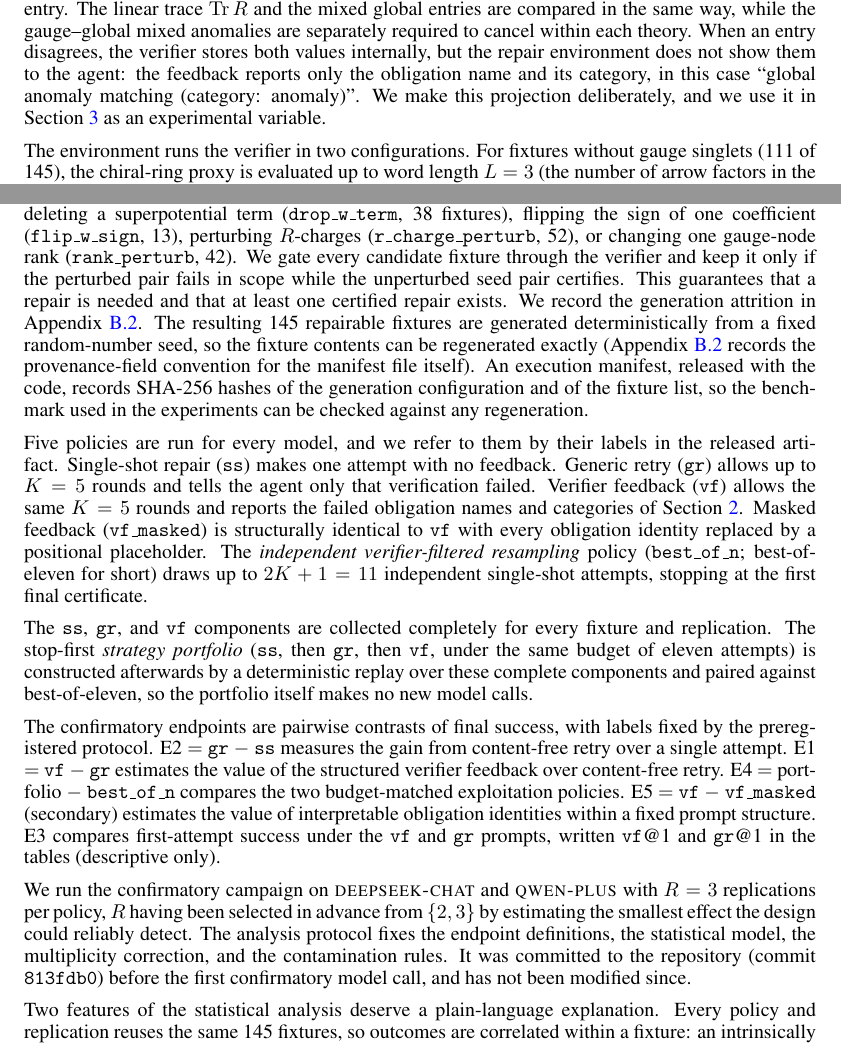
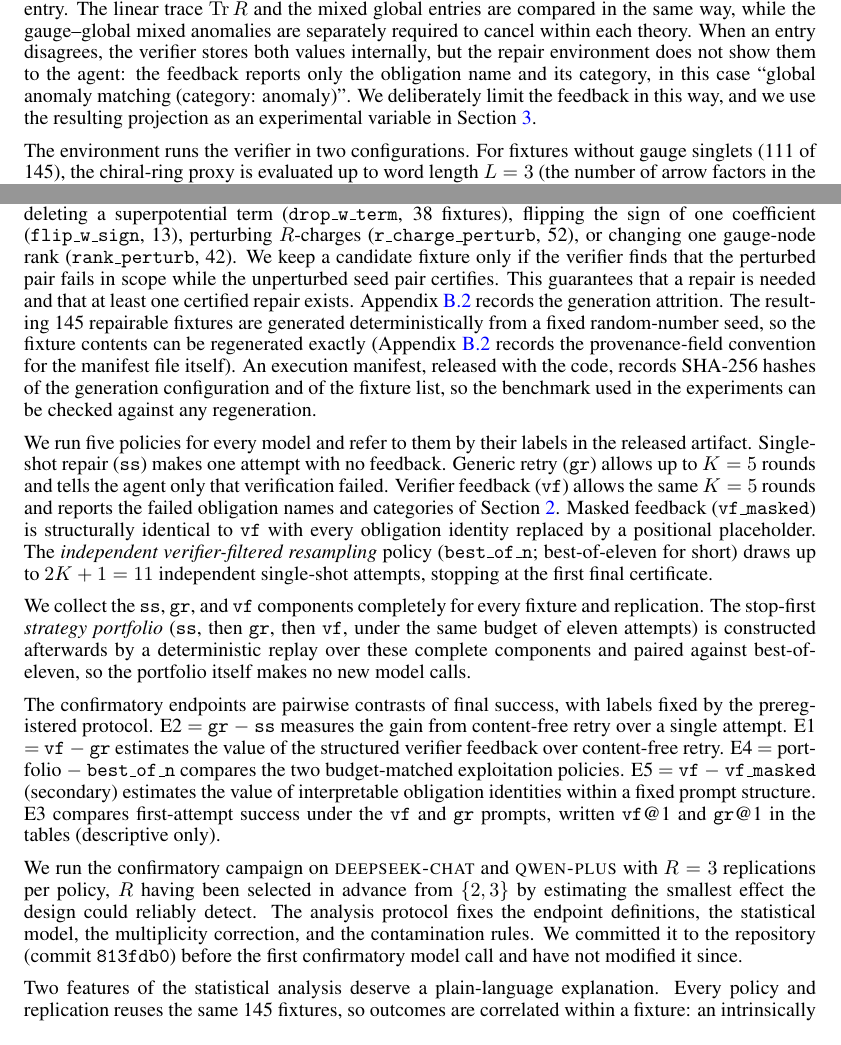
Before and after one commit to xingyang-yu/QFTCert, a LaTeX paper (paper/main.tex): two parts of pages 4 and 5 of 17, joined at a grey line, cut so that both start at the same text. Compiled offline with pdfLaTeX.

Commit message:
paper: voice pass round 2 — codex re-verify residuals
Codex re-verified against the two clean pre-2026 single-author baselines only
(2411.14997, 2310.15339) and raised the verdict from MIXED to HUMAN-CONSISTENT.
It also withdrew its earlier 'first-person is author-consistent' finding, which
had been anchored on the excluded AI-assisted 2026 paper.

Residual cleanups applied:
- section 4 close no longer delays its subject ('The same object supports ...:
  the verifier's certificate' -> certificate first)
- extension paragraph restored to the exact 'three-hypothesis Holm family'
- four mechanically converted 'we' sentences reverted or reworded ('gate' as a
  verb, two pronoun-only insertions)
- three genuine author actions converted instead (running the policies,
  collecting the E4 components, committing the protocol before the first call)

Numeric tokens and all 126 ref/cite/label tokens byte-identical to the parent.

Co-Authored-By: Claude Fable 5 <noreply@anthropic.com>

```diff
--- a/paper/main.tex
+++ b/paper/main.tex
@@ -337,9 +337,9 @@ the same way, while the gauge--global mixed anomalies are separately
 required to cancel within each theory. When an entry disagrees, the verifier stores both values
 internally, but the repair environment does not show them to the agent:
 the feedback reports only the obligation name and its category, in this
-case ``global anomaly matching (category: anomaly)''. We make this projection deliberately, and we use it in
-Section~\ref{sec:design} as an experimental
-variable.
+case ``global anomaly matching (category: anomaly)''. We deliberately limit the feedback in this way, and we use the
+resulting projection as an experimental variable in
+Section~\ref{sec:design}.
 
 The environment runs the verifier in two configurations. For fixtures
 without gauge singlets (111 of 145), the chiral-ring proxy is evaluated
@@ -398,11 +398,11 @@ the magnetic side $T_B$ at depth one, in one of four classes: deleting
 a superpotential term (\texttt{drop\_w\_term}, 38 fixtures), flipping
 the sign of one coefficient (\texttt{flip\_w\_sign}, 13), perturbing
 $R$-charges (\texttt{r\_charge\_perturb}, 52), or changing one
-gauge-node rank (\texttt{rank\_perturb}, 42). We gate every candidate fixture through the verifier and keep it
-only if the perturbed pair fails in scope while the unperturbed
+gauge-node rank (\texttt{rank\_perturb}, 42). We keep a candidate fixture only if the verifier finds that the
+perturbed pair fails in scope while the unperturbed
 seed pair certifies. This guarantees that a repair is needed and that
-at least one certified repair exists. We record the generation
-attrition in Appendix~\ref{app:benchmark}. The resulting 145 repairable fixtures
+at least one certified repair exists. Appendix~\ref{app:benchmark}
+records the generation attrition. The resulting 145 repairable fixtures
 are generated deterministically from a fixed random-number seed, so the
 fixture contents can be regenerated exactly
 (Appendix~\ref{app:benchmark} records the provenance-field convention
@@ -411,7 +411,7 @@ released with the code, records SHA-256 hashes of the generation
 configuration and of the fixture list, so the benchmark used in the
 experiments can be checked against any regeneration.
 
-Five policies are run for every model, and we refer to them by their
+We run five policies for every model and refer to them by their
 labels in the released artifact. Single-shot repair (\texttt{ss}) makes
 one attempt with no feedback. Generic retry (\texttt{gr}) allows up to
 $K=5$ rounds and tells the agent only that verification failed.
@@ -424,8 +424,8 @@ verifier-filtered resampling} policy (\texttt{best\_of\_n};
 best-of-eleven for short) draws up to $2K+1=11$ independent
 single-shot attempts, stopping at the first final certificate.
 
-The \texttt{ss}, \texttt{gr}, and \texttt{vf}
-components are collected completely for every fixture and replication.
+We collect the \texttt{ss}, \texttt{gr}, and \texttt{vf}
+components completely for every fixture and replication.
 The stop-first \emph{strategy portfolio} (\texttt{ss}, then
 \texttt{gr}, then \texttt{vf}, under the same budget of eleven
 attempts) is constructed afterwards by a deterministic replay over
@@ -449,9 +449,9 @@ replications per policy, $R$ having been selected in advance from
 $\{2,3\}$ by estimating the smallest effect the design could reliably
 detect. The analysis protocol fixes the
 endpoint definitions, the statistical model, the multiplicity
-correction, and the contamination rules. It was committed to the
+correction, and the contamination rules. We committed it to the
 repository (commit \texttt{813fdb0}) before the first confirmatory
-model call, and has not been modified since.
+model call and have not modified it since.
 
 Two features of the statistical analysis deserve a plain-language
 explanation. Every policy and replication reuses the same 145
```
Also changed, not shown: paper/main.tex (8 more changed lines).
